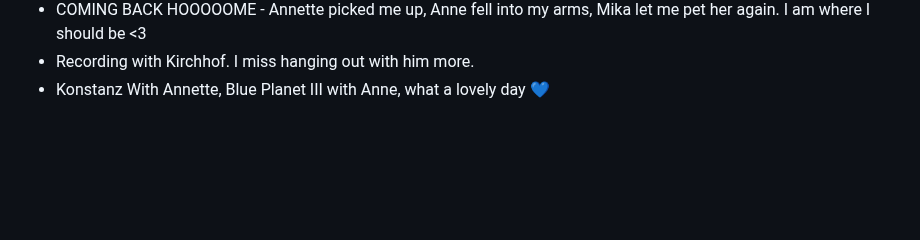
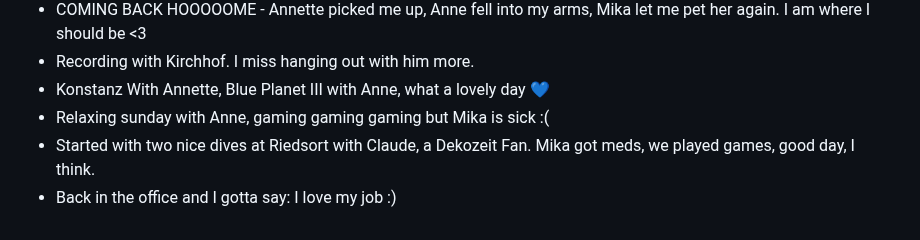
Before and after one commit to AVGP/50linesofcode, a Markdown page: log-raw/2024.md, the part around the change. Rendered like a GitHub page; blank space fills up the shorter version.

```diff
--- a/log-raw/2024.md
+++ b/log-raw/2024.md
@@ -272,3 +272,6 @@
 - COMING BACK HOOOOOME - Annette picked me up, Anne fell into my arms, Mika let me pet her again. I am where I should be <3
 - Recording with Kirchhof. I miss hanging out with him more.
 - Konstanz With Annette, Blue Planet III with Anne, what a lovely day 💙
+- Relaxing sunday with Anne, gaming gaming gaming but Mika is sick :(
+- Started with two nice dives at Riedsort with Claude, a Dekozeit Fan. Mika got meds, we played games, good day, I think.
+- Back in the office and I gotta say: I love my job :)
```
